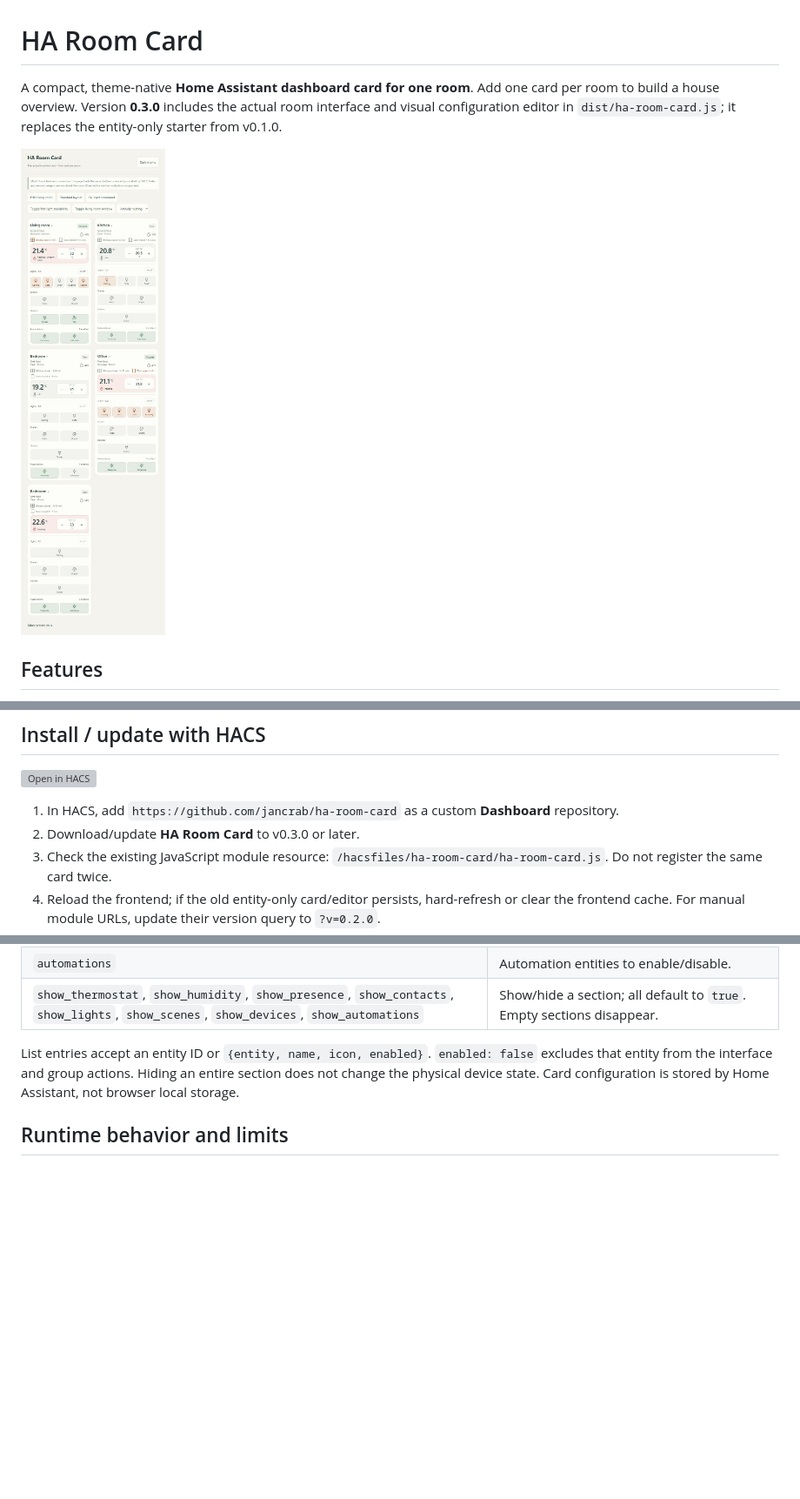
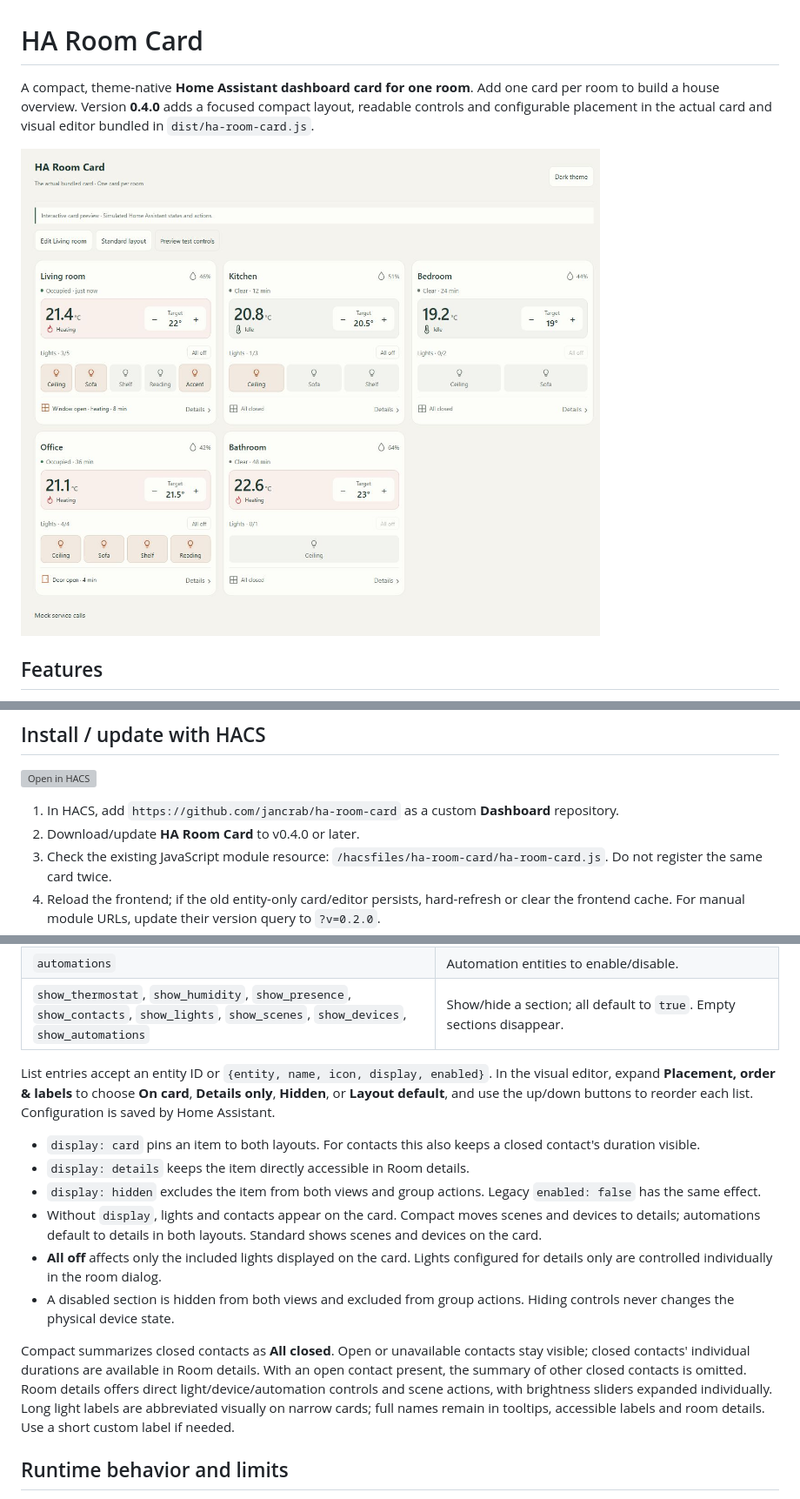
Before and after one commit to jancrab/ha-room-card, a Markdown page: README.md, 3 parts joined by grey strips. Shown: that part at 87% size. Rendered like a GitHub page; pictures changed too: demo/ha-preview.png; blank space fills up the shorter version; grey boxes are pictures that could not be loaded.

Commit message:
Release v0.4.0 with focused room layouts and configurable control placement

```diff
--- a/README.md
+++ b/README.md
@@ -1,6 +1,6 @@
 # HA Room Card
 
-A compact, theme-native **Home Assistant dashboard card for one room**. Add one card per room to build a house overview. Version **0.3.0** includes the actual room interface and visual configuration editor in `dist/ha-room-card.js`; it replaces the entity-only starter from v0.1.0.
+A compact, theme-native **Home Assistant dashboard card for one room**. Add one card per room to build a house overview. Version **0.4.0** adds a focused compact layout, readable controls and configurable placement in the actual card and visual editor bundled in `dist/ha-room-card.js`.
 
 ![Built room card](demo/ha-preview.png)
 
@@ -20,7 +20,7 @@ A compact, theme-native **Home Assistant dashboard card for one room**. Add one
 [![Open in HACS](https://my.home-assistant.io/badges/hacs_repository.svg)](https://my.home-assistant.io/redirect/hacs_repository/?owner=jancrab&repository=ha-room-card&category=plugin)
 
 1. In HACS, add `https://github.com/jancrab/ha-room-card` as a custom **Dashboard** repository.
-2. Download/update **HA Room Card** to v0.3.0 or later.
+2. Download/update **HA Room Card** to v0.4.0 or later.
 3. Check the existing JavaScript module resource: `/hacsfiles/ha-room-card/ha-room-card.js`. Do not register the same card twice.
 4. Reload the frontend; if the old entity-only card/editor persists, hard-refresh or clear the frontend cache. For manual module URLs, update their version query to `?v=0.2.0`.
 5. Edit your dashboard, choose **Add card**, then search for **HA Room Card**. This is a dashboard card, not an integration or entity row.
@@ -100,7 +100,16 @@ Every section is optional. Replace the example IDs with your own entities. Light
 | `automations` | Automation entities to enable/disable. |
 | `show_thermostat`, `show_humidity`, `show_presence`, `show_contacts`, `show_lights`, `show_scenes`, `show_devices`, `show_automations` | Show/hide a section; all default to `true`. Empty sections disappear. |
 
-List entries accept an entity ID or `{entity, name, icon, enabled}`. `enabled: false` excludes that entity from the interface and group actions. Hiding an entire section does not change the physical device state. Card configuration is stored by Home Assistant, not browser local storage.
+List entries accept an entity ID or `{entity, name, icon, display, enabled}`. In the visual editor, expand **Placement, order & labels** to choose **On card**, **Details only**, **Hidden**, or **Layout default**, and use the up/down buttons to reorder each list. Configuration is saved by Home Assistant.
+
+- `display: card` pins an item to both layouts. For contacts this also keeps a closed contact's duration visible.
+- `display: details` keeps the item directly accessible in Room details.
+- `display: hidden` excludes the item from both views and group actions. Legacy `enabled: false` has the same effect.
+- Without `display`, lights and contacts appear on the card. Compact moves scenes and devices to details; automations default to details in both layouts. Standard shows scenes and devices on the card.
+- **All off** affects only the included lights displayed on the card. Lights configured for details only are controlled individually in the room dialog.
+- A disabled section is hidden from both views and excluded from group actions. Hiding controls never changes the physical device state.
+
+Compact summarizes closed contacts as **All closed**. Open or unavailable contacts stay visible; closed contacts' individual durations are available in Room details. With an open contact present, the summary of other closed contacts is omitted. Room details offers direct light/device/automation controls and scene actions, with brightness sliders expanded individually. Long light labels are abbreviated visually on narrow cards; full names remain in tooltips, accessible labels and room details. Use a short custom label if needed.
 
 ## Runtime behavior and limits
 
```
Also changed, not shown: other parts of README.md (+1 -1 lines), CHANGELOG.md (+9 -0 lines), docs/releases/v0.4.0.md (added, +19 -0 lines), docs/working-guide.md (+5 -0 lines), demo/ha-compact-mobile.png (added), demo/ha-editor-preview.png, 10 other files.
